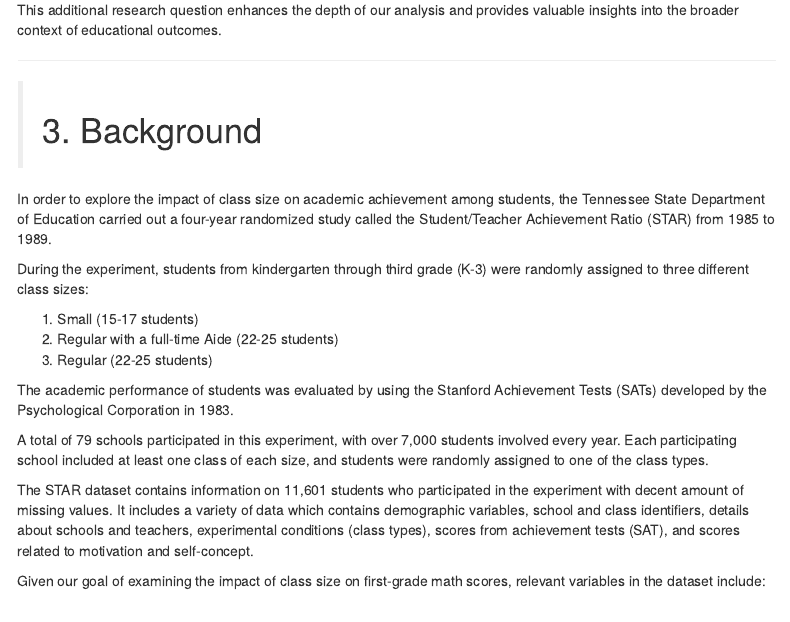
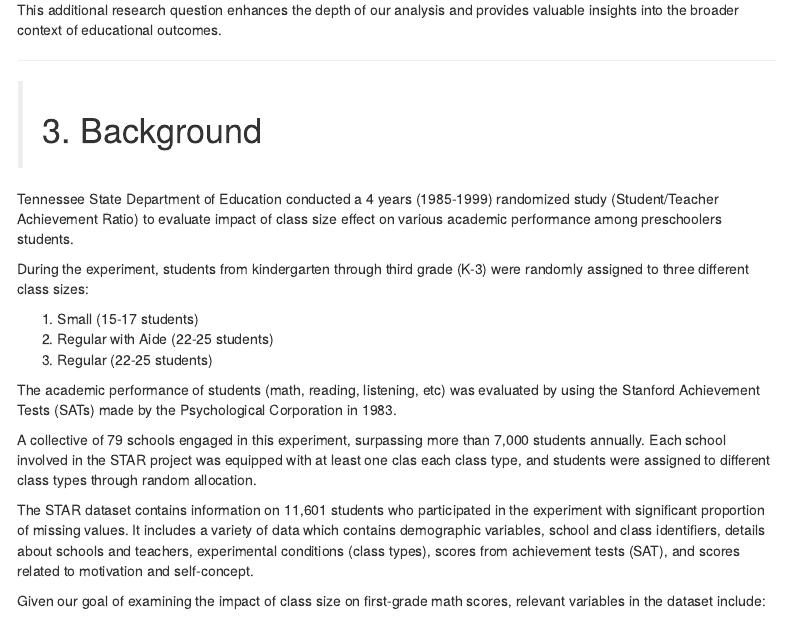
Before and after one commit to hewonahn/origin, an R Markdown document (school_work/STA207/Final_Report.Rmd): the page in a window 1100 px wide, from 1050 px down. The pictures show the output file school_work/STA207/Final_Report.html that the author committed with the source, opened offline; menus at the side of the page are left out.

Commit message:
final revision including Reference

```diff
--- a/school_work/STA207/Final_Report.Rmd
+++ b/school_work/STA207/Final_Report.Rmd
@@ -94,20 +94,25 @@ This additional research question enhances the depth of our analysis and provide
 
 ># 3. Background
 
-In order to explore the impact of class size on academic achievement among students, the Tennessee State Department of Education carried out a four-year randomized study called the Student/Teacher Achievement Ratio (STAR) from 1985 to 1989.
+
+Tennessee State Department of Education conducted a 4 years (1985-1999) randomized study (Student/Teacher Achievement Ratio) to evaluate impact of class size effect on various academic performance among preschoolers students.
+
+
 
 During the experiment, students from kindergarten through third grade (K-3) were randomly assigned to three different class sizes:
 
 1. Small (15-17 students)
-2. Regular with a full-time Aide (22-25 students)
+2. Regular with Aide (22-25 students)
 3. Regular (22-25 students)
 
 
-The academic performance of students was evaluated by using the Stanford Achievement Tests (SATs) developed by the Psychological Corporation in 1983.
+The academic performance of students (math, reading, listening, etc) was evaluated by using the Stanford Achievement Tests (SATs) made by the Psychological Corporation in 1983.
 
-A total of 79 schools participated in this experiment, with over 7,000 students involved every year. Each participating school included at least one class of each size, and students were randomly assigned to one of the class types.
 
-The STAR dataset contains information on 11,601 students who participated in the experiment with decent amount of missing values. It includes a variety of data which contains demographic variables, school and class identifiers, details about schools and teachers, experimental conditions (class types), scores from achievement tests (SAT), and scores related to motivation and self-concept.
+A collective of 79 schools engaged in this experiment, surpassing more than 7,000 students annually. Each school involved in the STAR project was equipped with at least one clas each class type, and students were assigned to different class types through random allocation.
+
+
+The STAR dataset contains information on 11,601 students who participated in the experiment with significant proportion of missing values. It includes a variety of data which contains demographic variables, school and class identifiers, details about schools and teachers, experimental conditions (class types), scores from achievement tests (SAT), and scores related to motivation and self-concept.
 
 Given our goal of examining the impact of class size on first-grade math scores, relevant variables in the dataset include:
 
```
Also changed, not shown: school_work/STA207/Final_Report.html.
